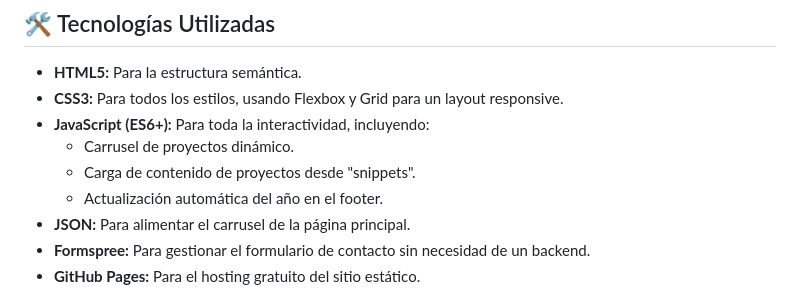
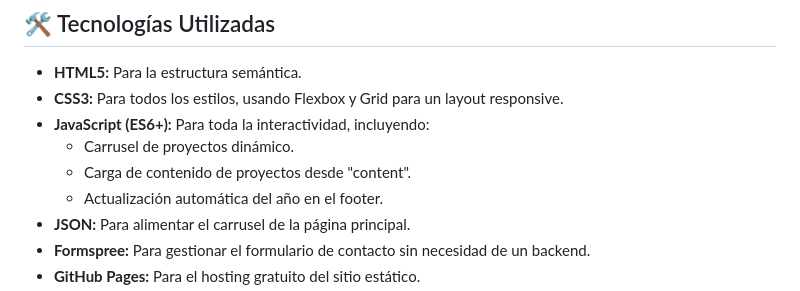
Before and after one commit to dashletgit/joaquinalvarez.github.io, a Markdown page: README.md, the part around the change. GitHub-like rendering.

Commit message:
FIX name mistake in the readme

```diff
--- a/README.md
+++ b/README.md
@@ -12,7 +12,7 @@ Este sitio web está diseñado con un enfoque minimalista para poner el foco en
 * **CSS3:** Para todos los estilos, usando Flexbox y Grid para un layout responsive.
 * **JavaScript (ES6+):** Para toda la interactividad, incluyendo:
   * Carrusel de proyectos dinámico.
-  * Carga de contenido de proyectos desde "snippets".
+  * Carga de contenido de proyectos desde "content".
   * Actualización automática del año en el footer.
 * **JSON:** Para alimentar el carrusel de la página principal.
 * **Formspree:** Para gestionar el formulario de contacto sin necesidad de un backend.
```
